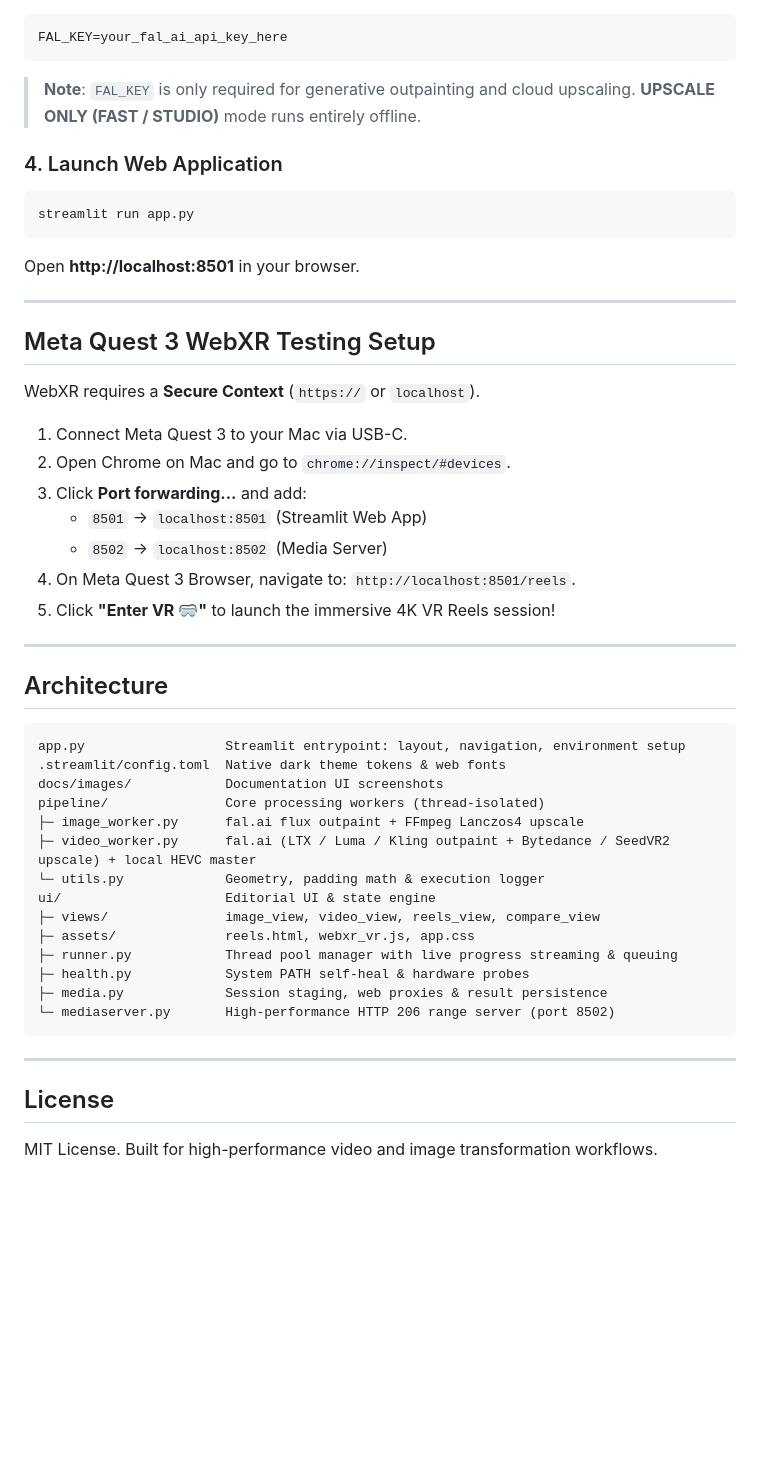
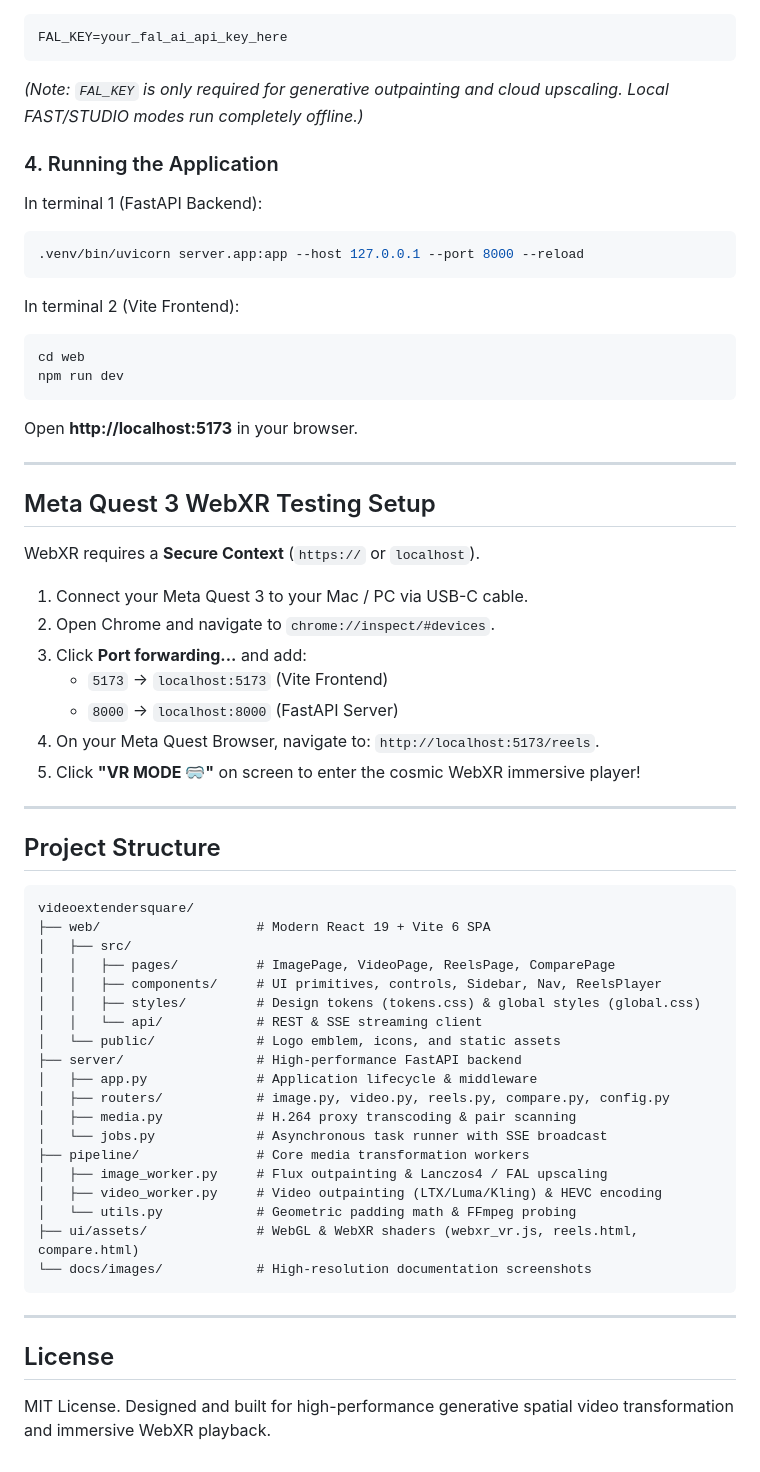
Before and after one commit to LeDHoang/videoextendersquare, a Markdown page: README.md, the part around one of its changes. GitHub-like rendering; blank space fills up the shorter version.

````diff
--- a/README.md
+++ b/README.md
@@ -75,16 +96,22 @@ Create a `.env` file from `.env.example`:
 ```env
 FAL_KEY=your_fal_ai_api_key_here
 ```
+*(Note: `FAL_KEY` is only required for generative outpainting and cloud upscaling. Local FAST/STUDIO modes run completely offline.)*
 
-> **Note**: `FAL_KEY` is only required for generative outpainting and cloud upscaling. **UPSCALE ONLY (FAST / STUDIO)** mode runs entirely offline.
+### 4. Running the Application
 
-### 4. Launch Web Application
-
+In terminal 1 (FastAPI Backend):
 ```bash
-streamlit run app.py
+.venv/bin/uvicorn server.app:app --host 127.0.0.1 --port 8000 --reload
 ```
 
-Open **http://localhost:8501** in your browser.
+In terminal 2 (Vite Frontend):
+```bash
+cd web
+npm run dev
+```
+
+Open **http://localhost:5173** in your browser.
 
 ---
 
@@ -92,37 +119,42 @@ Open **http://localhost:8501** in your browser.
 
 WebXR requires a **Secure Context** (`https://` or `localhost`).
 
-1. Connect Meta Quest 3 to your Mac via USB-C.
-2. Open Chrome on Mac and go to `chrome://inspect/#devices`.
+1. Connect your Meta Quest 3 to your Mac / PC via USB-C cable.
+2. Open Chrome and navigate to `chrome://inspect/#devices`.
 3. Click **Port forwarding...** and add:
-   - `8501` → `localhost:8501` (Streamlit Web App)
-   - `8502` → `localhost:8502` (Media Server)
-4. On Meta Quest 3 Browser, navigate to: `http://localhost:8501/reels`.
-5. Click **"Enter VR 🥽"** to launch the immersive 4K VR Reels session!
+   - `5173` → `localhost:5173` (Vite Frontend)
+   - `8000` → `localhost:8000` (FastAPI Server)
+4. On your Meta Quest Browser, navigate to: `http://localhost:5173/reels`.
+5. Click **"VR MODE 🥽"** on screen to enter the cosmic WebXR immersive player!
 
 ---
 
-## Architecture
+## Project Structure
 
 ```
-app.py                  Streamlit entrypoint: layout, navigation, environment setup
-.streamlit/config.toml  Native dark theme tokens & web fonts
-docs/images/            Documentation UI screenshots
-pipeline/               Core processing workers (thread-isolated)
-├─ image_worker.py      fal.ai flux outpaint + FFmpeg Lanczos4 upscale
-├─ video_worker.py      fal.ai (LTX / Luma / Kling outpaint + Bytedance / SeedVR2 upscale) + local HEVC master
-└─ utils.py             Geometry, padding math & execution logger
-ui/                     Editorial UI & state engine
-├─ views/               image_view, video_view, reels_view, compare_view
-├─ assets/              reels.html, webxr_vr.js, app.css
-├─ runner.py            Thread pool manager with live progress streaming & queuing
-├─ health.py            System PATH self-heal & hardware probes
-├─ media.py             Session staging, web proxies & result persistence
-└─ mediaserver.py       High-performance HTTP 206 range server (port 8502)
+videoextendersquare/
+├── web/                    # Modern React 19 + Vite 6 SPA
+│   ├── src/
+│   │   ├── pages/          # ImagePage, VideoPage, ReelsPage, ComparePage
+│   │   ├── components/     # UI primitives, controls, Sidebar, Nav, ReelsPlayer
+│   │   ├── styles/         # Design tokens (tokens.css) & global styles (global.css)
+│   │   └── api/            # REST & SSE streaming client
+│   └── public/             # Logo emblem, icons, and static assets
+├── server/                 # High-performance FastAPI backend
+│   ├── app.py              # Application lifecycle & middleware
+│   ├── routers/            # image.py, video.py, reels.py, compare.py, config.py
+│   ├── media.py            # H.264 proxy transcoding & pair scanning
+│   └── jobs.py             # Asynchronous task runner with SSE broadcast
+├── pipeline/               # Core media transformation workers
+│   ├── image_worker.py     # Flux outpainting & Lanczos4 / FAL upscaling
+│   ├── video_worker.py     # Video outpainting (LTX/Luma/Kling) & HEVC encoding
+│   └── utils.py            # Geometric padding math & FFmpeg probing
+├── ui/assets/              # WebGL & WebXR shaders (webxr_vr.js, reels.html, compare.html)
+└── docs/images/            # High-resolution documentation screenshots
 ```
 
 ---
 
 ## License
 
-MIT License. Built for high-performance video and image transformation workflows.
+MIT License. Designed and built for high-performance generative spatial video transformation and immersive WebXR playback.
````
Also changed, not shown: other parts of README.md (+59 -38 lines), docs/images/image_extender.png, docs/images/video_extender.png, 3 other files.
